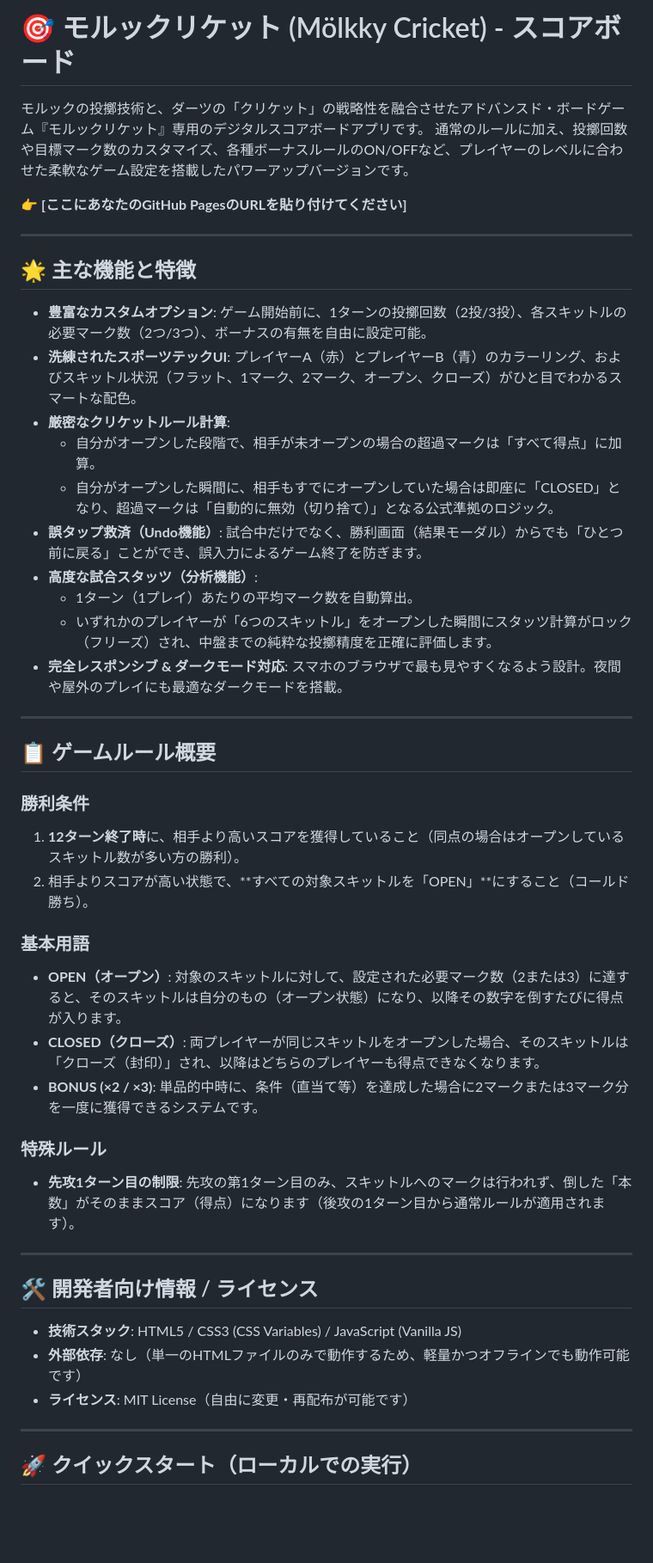
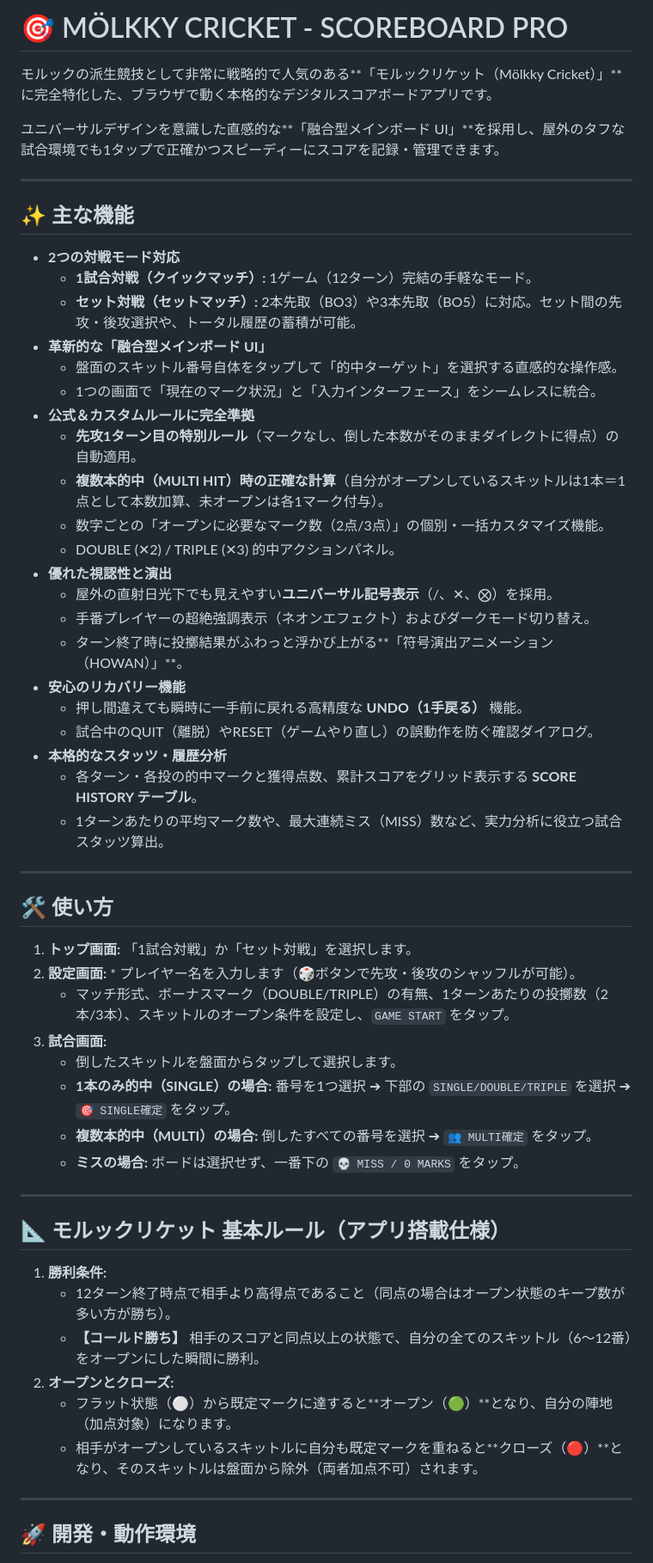
Before and after one commit to syogo0523/m-lkky-cricket.ex, a Markdown page: README.md, the part around one of its changes. Shown at 86% size. Drawn GitHub-style; blank space fills up the shorter version.

```diff
--- a/README.md
+++ b/README.md
@@ -1,50 +1,60 @@
-# 🎯 モルックリケット (Mölkky Cricket) - スコアボード
+# 🎯 MÖLKKY CRICKET - SCOREBOARD PRO
 
-モルックの投擲技術と、ダーツの「クリケット」の戦略性を融合させたアドバンスド・ボードゲーム『モルックリケット』専用のデジタルスコアボードアプリです。
-通常のルールに加え、投擲回数や目標マーク数のカスタマイズ、各種ボーナスルールのON/OFFなど、プレイヤーのレベルに合わせた柔軟なゲーム設定を搭載したパワーアップバージョンです。
+モルックの派生競技として非常に戦略的で人気のある**「モルックリケット（Mölkky Cricket）」**に完全特化した、ブラウザで動く本格的なデジタルスコアボードアプリです。
 
-👉 **[ここにあなたのGitHub PagesのURLを貼り付けてください]**
+ユニバーサルデザインを意識した直感的な**「融合型メインボード UI」**を採用し、屋外のタフな試合環境でも1タップで正確かつスピーディーにスコアを記録・管理できます。
 
 ---
 
-## 🌟 主な機能と特徴
+## ✨ 主な機能
 
-- **豊富なカスタムオプション**: ゲーム開始前に、1ターンの投擲回数（2投/3投）、各スキットルの必要マーク数（2つ/3つ）、ボーナスの有無を自由に設定可能。
-- **洗練されたスポーツテックUI**: プレイヤーA（赤）とプレイヤーB（青）のカラーリング、およびスキットル状況（フラット、1マーク、2マーク、オープン、クローズ）がひと目でわかるスマートな配色。
-- **厳密なクリケットルール計算**:
-  - 自分がオープンした段階で、相手が未オープンの場合の超過マークは「すべて得点」に加算。
-  - 自分がオープンした瞬間に、相手もすでにオープンしていた場合は即座に「CLOSED」となり、超過マークは「自動的に無効（切り捨て）」となる公式準拠のロジック。
-- **誤タップ救済（Undo機能）**: 試合中だけでなく、勝利画面（結果モーダル）からでも「ひとつ前に戻る」ことができ、誤入力によるゲーム終了を防ぎます。
-- **高度な試合スタッツ（分析機能）**:
-  - 1ターン（1プレイ）あたりの平均マーク数を自動算出。
-  - いずれかのプレイヤーが「6つのスキットル」をオープンした瞬間にスタッツ計算がロック（フリーズ）され、中盤までの純粋な投擲精度を正確に評価します。
-- **完全レスポンシブ & ダークモード対応**: スマホのブラウザで最も見やすくなるよう設計。夜間や屋外のプレイにも最適なダークモードを搭載。
+* **2つの対戦モード対応**
+    * **1試合対戦（クイックマッチ）:** 1ゲーム（12ターン）完結の手軽なモード。
+    * **セット対戦（セットマッチ）:** 2本先取（BO3）や3本先取（BO5）に対応。セット間の先攻・後攻選択や、トータル履歴の蓄積が可能。
+* **革新的な「融合型メインボード UI」**
+    * 盤面のスキットル番号自体をタップして「的中ターゲット」を選択する直感的な操作感。
+    * 1つの画面で「現在のマーク状況」と「入力インターフェース」をシームレスに統合。
+* **公式＆カスタムルールに完全準拠**
+    * **先攻1ターン目の特別ルール**（マークなし、倒した本数がそのままダイレクトに得点）の自動適用。
+    * **複数本的中（MULTI HIT）時の正確な計算**（自分がオープンしているスキットルは1本＝1点として本数加算、未オープンは各1マーク付与）。
+    * 数字ごとの「オープンに必要なマーク数（2点/3点）」の個別・一括カスタマイズ機能。
+    * DOUBLE (✕2) / TRIPLE (✕3) 的中アクションパネル。
+* **優れた視認性と演出**
+    * 屋外の直射日光下でも見えやすい**ユニバーサル記号表示**（/、✕、⨂）を採用。
+    * 手番プレイヤーの超絶強調表示（ネオンエフェクト）およびダークモード切り替え。
+    * ターン終了時に投擲結果がふわっと浮かび上がる**「符号演出アニメーション（HOWAN）」**。
+* **安心のリカバリー機能**
+    * 押し間違えても瞬時に一手前に戻れる高精度な **UNDO（1手戻る）** 機能。
+    * 試合中のQUIT（離脱）やRESET（ゲームやり直し）の誤動作を防ぐ確認ダイアログ。
+* **本格的なスタッツ・履歴分析**
+    * 各ターン・各投の的中マークと獲得点数、累計スコアをグリッド表示する **SCORE HISTORY テーブル**。
+    * 1ターンあたりの平均マーク数や、最大連続ミス（MISS）数など、実力分析に役立つ試合スタッツ算出。
 
 ---
 
-## 📋 ゲームルール概要
+## 🛠 使い方
 
-### 勝利条件
-1. **12ターン終了時**に、相手より高いスコアを獲得していること（同点の場合はオープンしているスキットル数が多い方の勝利）。
-2. 相手よりスコアが高い状態で、**すべての対象スキットルを「OPEN」**にすること（コールド勝ち）。
-
-### 基本用語
-- **OPEN（オープン）**: 対象のスキットルに対して、設定された必要マーク数（2または3）に達すると、そのスキットルは自分のもの（オープン状態）になり、以降その数字を倒すたびに得点が入ります。
-- **CLOSED（クローズ）**: 両プレイヤーが同じスキットルをオープンした場合、そのスキットルは「クローズ（封印）」され、以降はどちらのプレイヤーも得点できなくなります。
-- **BONUS (×2 / ×3)**: 単品的中時に、条件（直当て等）を達成した場合に2マークまたは3マーク分を一度に獲得できるシステムです。
-
-### 特殊ルール
-- **先攻1ターン目の制限**: 先攻の第1ターン目のみ、スキットルへのマークは行われず、倒した「本数」がそのままスコア（得点）になります（後攻の1ターン目から通常ルールが適用されます）。
+1.  **トップ画面:** 「1試合対戦」か「セット対戦」を選択します。
+2.  **設定画面:** * プレイヤー名を入力します（🎲ボタンで先攻・後攻のシャッフルが可能）。
+    * マッチ形式、ボーナスマーク（DOUBLE/TRIPLE）の有無、1ターンあたりの投擲数（2本/3本）、スキットルのオープン条件を設定し、`GAME START` をタップ。
+3.  **試合画面:**
+    * 倒したスキットルを盤面からタップして選択します。
+    * **1本のみ的中（SINGLE）の場合:** 番号を1つ選択 ➔ 下部の `SINGLE/DOUBLE/TRIPLE` を選択 ➔ `🎯 SINGLE確定` をタップ。
+    * **複数本的中（MULTI）の場合:** 倒したすべての番号を選択 ➔ `👥 MULTI確定` をタップ。
+    * **ミスの場合:** ボードは選択せず、一番下の `💀 MISS / 0 MARKS` をタップ。
 
 ---
 
-## 🛠️ 開発者向け情報 / ライセンス
+## 📐 モルックリケット 基本ルール（アプリ搭載仕様）
 
-- **技術スタック**: HTML5 / CSS3 (CSS Variables) / JavaScript (Vanilla JS)
-- **外部依存**: なし（単一のHTMLファイルのみで動作するため、軽量かつオフラインでも動作可能です）
-- **ライセンス**: MIT License（自由に変更・再配布が可能です）
+1.  **勝利条件:**
+    * 12ターン終了時点で相手より高得点であること（同点の場合はオープン状態のキープ数が多い方が勝ち）。
+    * **【コールド勝ち】** 相手のスコアと同点以上の状態で、自分の全てのスキットル（6〜12番）をオープンにした瞬間に勝利。
+2.  **オープンとクローズ:**
+    * フラット状態（⚪️）から既定マークに達すると**オープン（🟢）**となり、自分の陣地（加点対象）になります。
+    * 相手がオープンしているスキットルに自分も既定マークを重ねると**クローズ（🔴）**となり、そのスキットルは盤面から除外（両者加点不可）されます。
 
 ---
 
-## 🚀 クイックスタート（ローカルでの実行）
+## 🚀 開発・動作環境
 
```
Also changed, not shown: other parts of README.md (+10 -2 lines).
